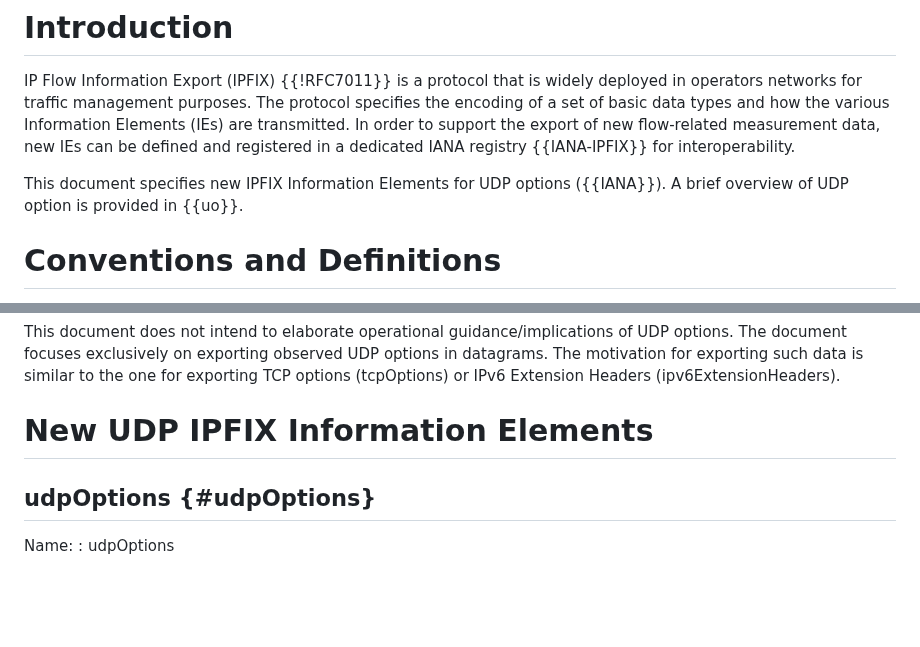
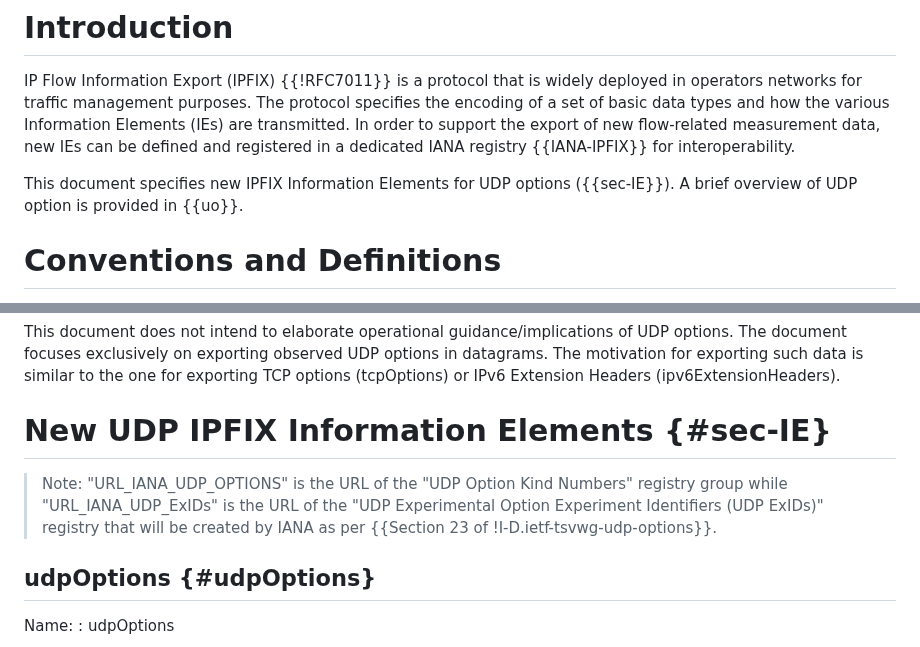
Before and after one commit to boucadair/udp-ipfix, a Markdown page: draft-ietf-opsawg-tsvwg-udp-ipfix.md, 2 parts joined by grey strips. Rendered like a GitHub page; blank space fills up the shorter version.

Commit message:
Add a note about IANA registries

```diff
--- a/draft-ietf-opsawg-tsvwg-udp-ipfix.md
+++ b/draft-ietf-opsawg-tsvwg-udp-ipfix.md
@@ -47,7 +47,7 @@ This document specifies new IP Flow Information Export (IPFIX) Information Eleme
 
 IP Flow Information Export (IPFIX) {{!RFC7011}} is a protocol that is widely deployed in operators networks for traffic management purposes. The protocol specifies the encoding of a set of basic data types and how the various Information Elements (IEs) are transmitted. In order to support the export of new flow-related measurement data, new IEs can be defined and registered in a dedicated IANA registry {{IANA-IPFIX}} for interoperability.
 
-This document specifies new IPFIX Information Elements for UDP options ({{IANA}}). A brief overview of UDP option is provided in {{uo}}.
+This document specifies new IPFIX Information Elements for UDP options ({{sec-IE}}). A brief overview of UDP option is provided in {{uo}}.
 
 # Conventions and Definitions
 
@@ -83,7 +83,9 @@ Options indicated by Kind values in the range 192-255 are called UNSAFE options.
 
 This document does not intend to elaborate operational guidance/implications of UDP options. The document focuses exclusively on exporting observed UDP options in datagrams. The motivation for exporting such data is similar to the one for exporting TCP options (tcpOptions) or IPv6 Extension Headers (ipv6ExtensionHeaders).
 
-# New UDP IPFIX Information Elements
+# New UDP IPFIX Information Elements {#sec-IE}
+
+> Note: "URL_IANA_UDP_OPTIONS" is the URL of the "UDP Option Kind Numbers" registry group while "URL_IANA_UDP_ExIDs" is the URL of the "UDP Experimental Option Experiment Identifiers (UDP ExIDs)" registry that will be created by IANA as per {{Section 23 of !I-D.ietf-tsvwg-udp-options}}.
 
 ## udpOptions {#udpOptions}
 
```
Also changed, not shown: other parts of draft-ietf-opsawg-tsvwg-udp-ipfix.md (+3 -3 lines).
